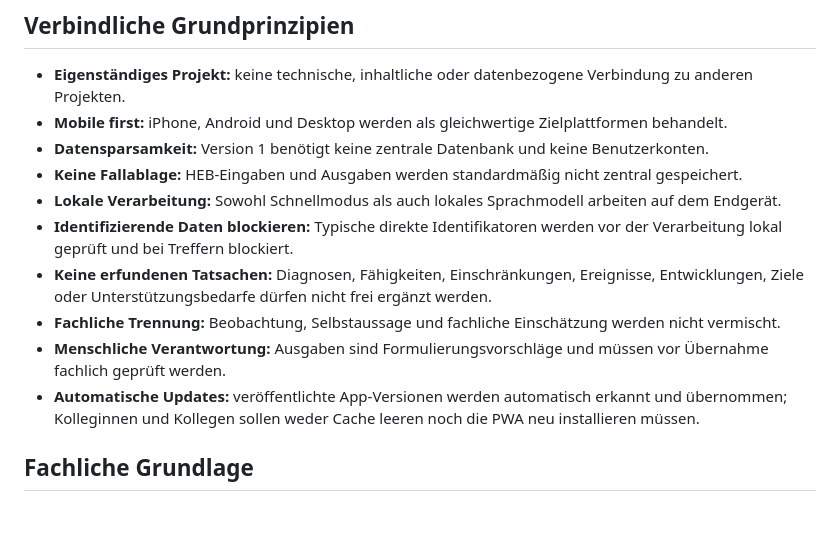
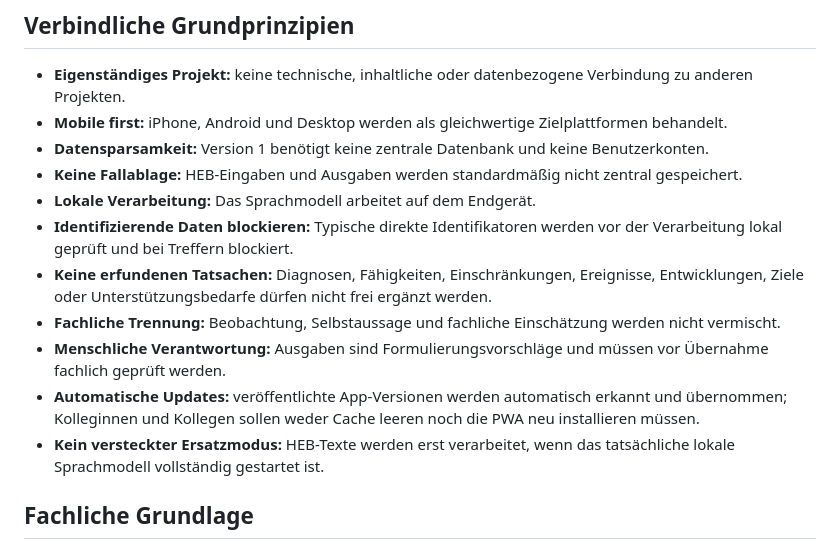
Before and after one commit to ys2mm422yb-max/HEB-Assist, a Markdown page: README.md, the part around one of its changes. Rendered like a GitHub page; blank space fills up the shorter version.

```diff
--- a/README.md
+++ b/README.md
@@ -12,12 +12,13 @@ Mitarbeitende beschreiben eine Situation in normaler Alltagssprache. HEB-Assist
 - **Mobile first:** iPhone, Android und Desktop werden als gleichwertige Zielplattformen behandelt.
 - **Datensparsamkeit:** Version 1 benötigt keine zentrale Datenbank und keine Benutzerkonten.
 - **Keine Fallablage:** HEB-Eingaben und Ausgaben werden standardmäßig nicht zentral gespeichert.
-- **Lokale Verarbeitung:** Sowohl Schnellmodus als auch lokales Sprachmodell arbeiten auf dem Endgerät.
+- **Lokale Verarbeitung:** Das Sprachmodell arbeitet auf dem Endgerät.
 - **Identifizierende Daten blockieren:** Typische direkte Identifikatoren werden vor der Verarbeitung lokal geprüft und bei Treffern blockiert.
 - **Keine erfundenen Tatsachen:** Diagnosen, Fähigkeiten, Einschränkungen, Ereignisse, Entwicklungen, Ziele oder Unterstützungsbedarfe dürfen nicht frei ergänzt werden.
 - **Fachliche Trennung:** Beobachtung, Selbstaussage und fachliche Einschätzung werden nicht vermischt.
 - **Menschliche Verantwortung:** Ausgaben sind Formulierungsvorschläge und müssen vor Übernahme fachlich geprüft werden.
 - **Automatische Updates:** veröffentlichte App-Versionen werden automatisch erkannt und übernommen; Kolleginnen und Kollegen sollen weder Cache leeren noch die PWA neu installieren müssen.
+- **Kein versteckter Ersatzmodus:** HEB-Texte werden erst verarbeitet, wenn das tatsächliche lokale Sprachmodell vollständig gestartet ist.
 
 ## Fachliche Grundlage
 
```
Also changed, not shown: other parts of README.md (+15 -12 lines).
